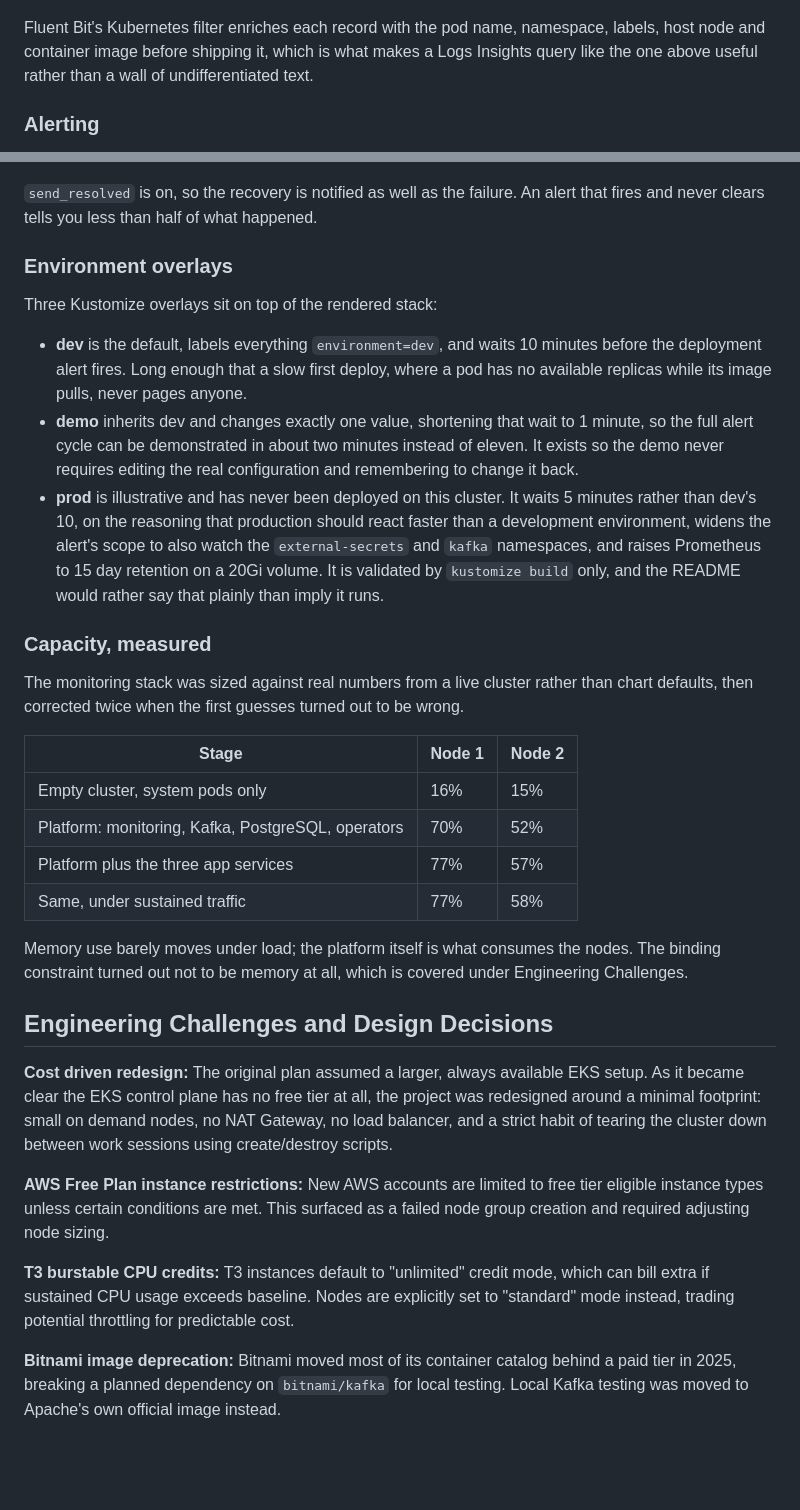
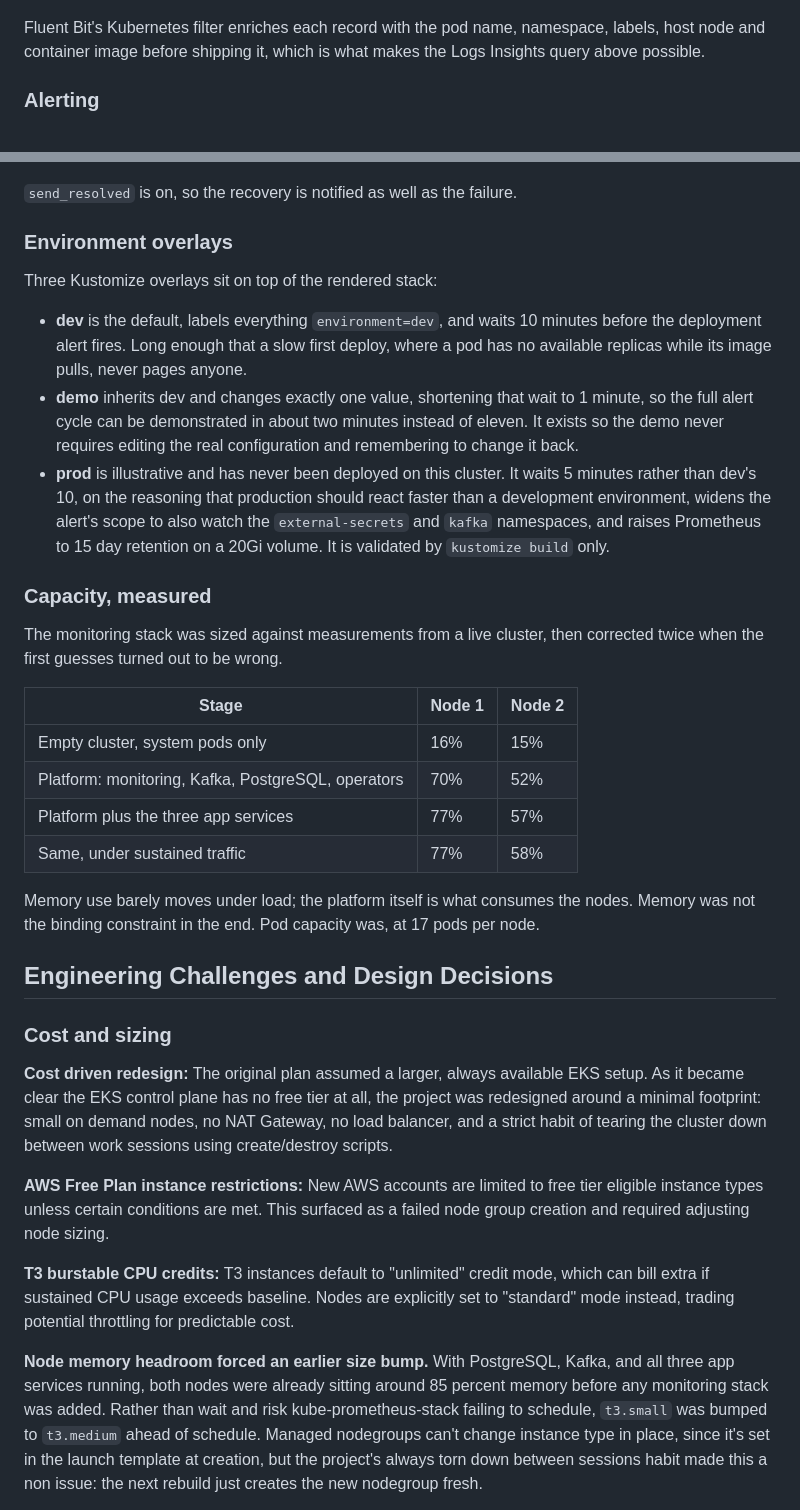
Before and after one commit to antoan-a-ignatov/aws-eks-project, a Markdown page: README.md, 2 parts joined by grey strips. GitHub-like rendering; blank space fills up the shorter version.

```diff
--- a/README.md
+++ b/README.md
@@ -271,7 +296,7 @@ The tail input is scoped by filename glob to the `default` and `kafka` namespace
 
 ![CloudWatch Logs Insights query across the container log group](docs/screenshots/cloudwatch-logs-insights.png)
 
-Fluent Bit's Kubernetes filter enriches each record with the pod name, namespace, labels, host node and container image before shipping it, which is what makes a Logs Insights query like the one above useful rather than a wall of undifferentiated text.
+Fluent Bit's Kubernetes filter enriches each record with the pod name, namespace, labels, host node and container image before shipping it, which is what makes the Logs Insights query above possible.
 
 ### Alerting
 
@@ -291,7 +316,7 @@ The Alertmanager view above is the routing design made visible: `KubeMemoryOverc
 
 ![The resolved notification for the same alert](docs/screenshots/alert-email-resolved.png)
 
-`send_resolved` is on, so the recovery is notified as well as the failure. An alert that fires and never clears tells you less than half of what happened.
+`send_resolved` is on, so the recovery is notified as well as the failure.
 
 ### Environment overlays
 
@@ -299,11 +324,11 @@ Three Kustomize overlays sit on top of the rendered stack:
 
 - **dev** is the default, labels everything `environment=dev`, and waits 10 minutes before the deployment alert fires. Long enough that a slow first deploy, where a pod has no available replicas while its image pulls, never pages anyone.
 - **demo** inherits dev and changes exactly one value, shortening that wait to 1 minute, so the full alert cycle can be demonstrated in about two minutes instead of eleven. It exists so the demo never requires editing the real configuration and remembering to change it back.
-- **prod** is illustrative and has never been deployed on this cluster. It waits 5 minutes rather than dev's 10, on the reasoning that production should react faster than a development environment, widens the alert's scope to also watch the `external-secrets` and `kafka` namespaces, and raises Prometheus to 15 day retention on a 20Gi volume. It is validated by `kustomize build` only, and the README would rather say that plainly than imply it runs.
+- **prod** is illustrative and has never been deployed on this cluster. It waits 5 minutes rather than dev's 10, on the reasoning that production should react faster than a development environment, widens the alert's scope to also watch the `external-secrets` and `kafka` namespaces, and raises Prometheus to 15 day retention on a 20Gi volume. It is validated by `kustomize build` only.
 
 ### Capacity, measured
 
-The monitoring stack was sized against real numbers from a live cluster rather than chart defaults, then corrected twice when the first guesses turned out to be wrong.
+The monitoring stack was sized against measurements from a live cluster, then corrected twice when the first guesses turned out to be wrong.
 
 | Stage | Node 1 | Node 2 |
 |---|---|---|
@@ -312,9 +337,11 @@ The monitoring stack was sized against real numbers from a live cluster rather t
 | Platform plus the three app services | 77% | 57% |
 | Same, under sustained traffic | 77% | 58% |
 
-Memory use barely moves under load; the platform itself is what consumes the nodes. The binding constraint turned out not to be memory at all, which is covered under Engineering Challenges.
+Memory use barely moves under load; the platform itself is what consumes the nodes. Memory was not the binding constraint in the end. Pod capacity was, at 17 pods per node.
 
 ## Engineering Challenges and Design Decisions
+
+### Cost and sizing
 
 **Cost driven redesign:**
 The original plan assumed a larger, always available EKS setup. As it became clear the EKS control plane has no free tier at all, the project was redesigned around a minimal footprint: small on demand nodes, no NAT Gateway, no load balancer, and a strict habit of tearing the cluster down between work sessions using create/destroy scripts.
@@ -325,6 +352,5 @@ New AWS accounts are limited to free tier eligible instance types unless certain
 **T3 burstable CPU credits:**
 T3 instances default to "unlimited" credit mode, which can bill extra if sustained CPU usage exceeds baseline. Nodes are explicitly set to "standard" mode instead, trading potential throttling for predictable cost.
 
-**Bitnami image deprecation:**
-Bitnami moved most of its container catalog behind a paid tier in 2025, breaking a planned dependency on `bitnami/kafka` for local testing. Local Kafka testing was moved to Apache's own official image instead.
+**Node memory headroom forced an earlier size bump.** With PostgreSQL, Kafka, and all three app services running, both nodes were already sitting around 85 percent memory before any monitoring stack was added. Rather than wait and risk kube-prometheus-stack failing to schedule, `t3.small` was bumped to `t3.medium` ahead of schedule. Managed nodegroups can't change instance type in place, since it's set in the launch template at creation, but the project's always torn down between sessions habit made this a non issue: the next rebuild just creates the new nodegroup fresh.
 
```
Also changed, not shown: other parts of README.md (+73 -36 lines).
